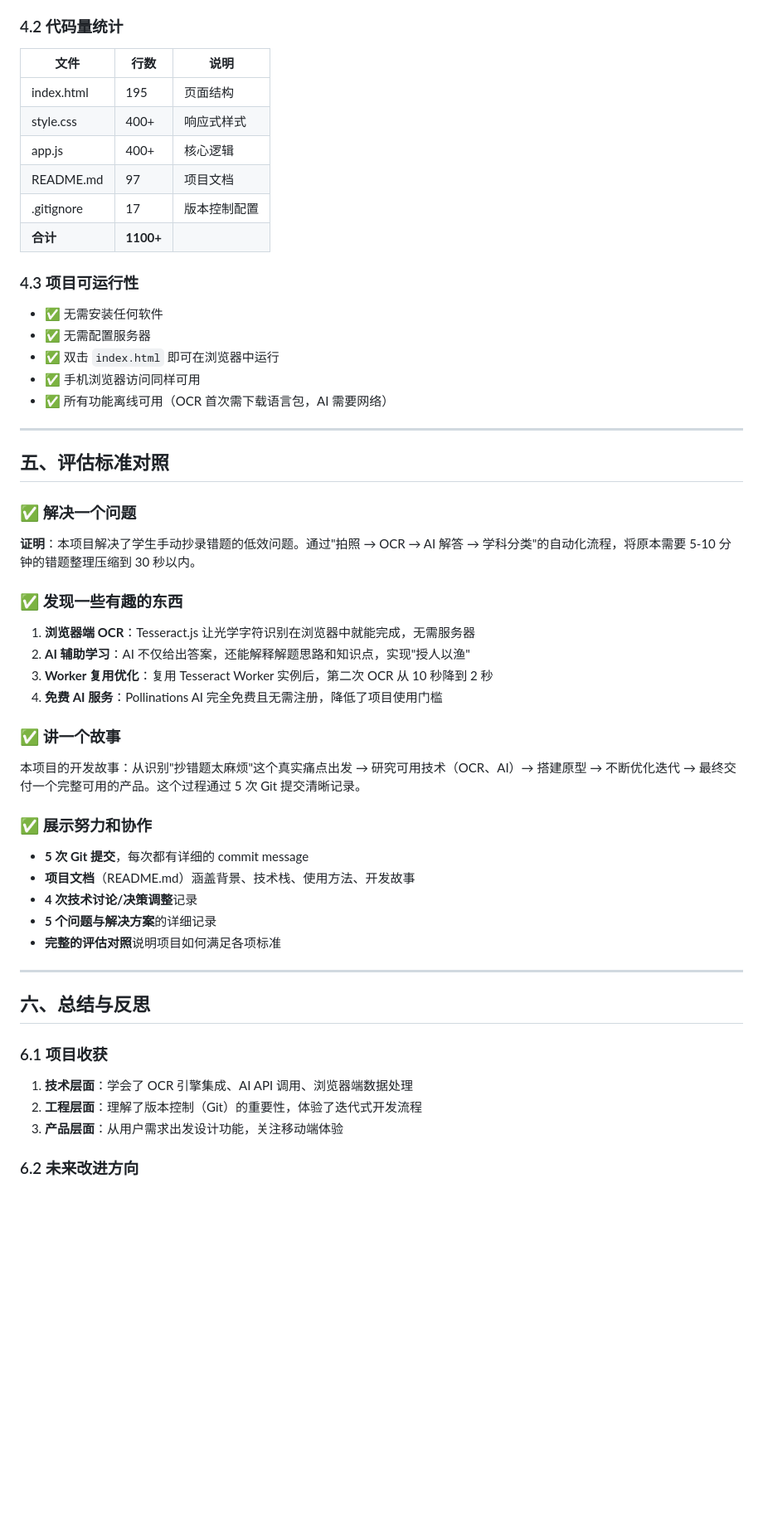
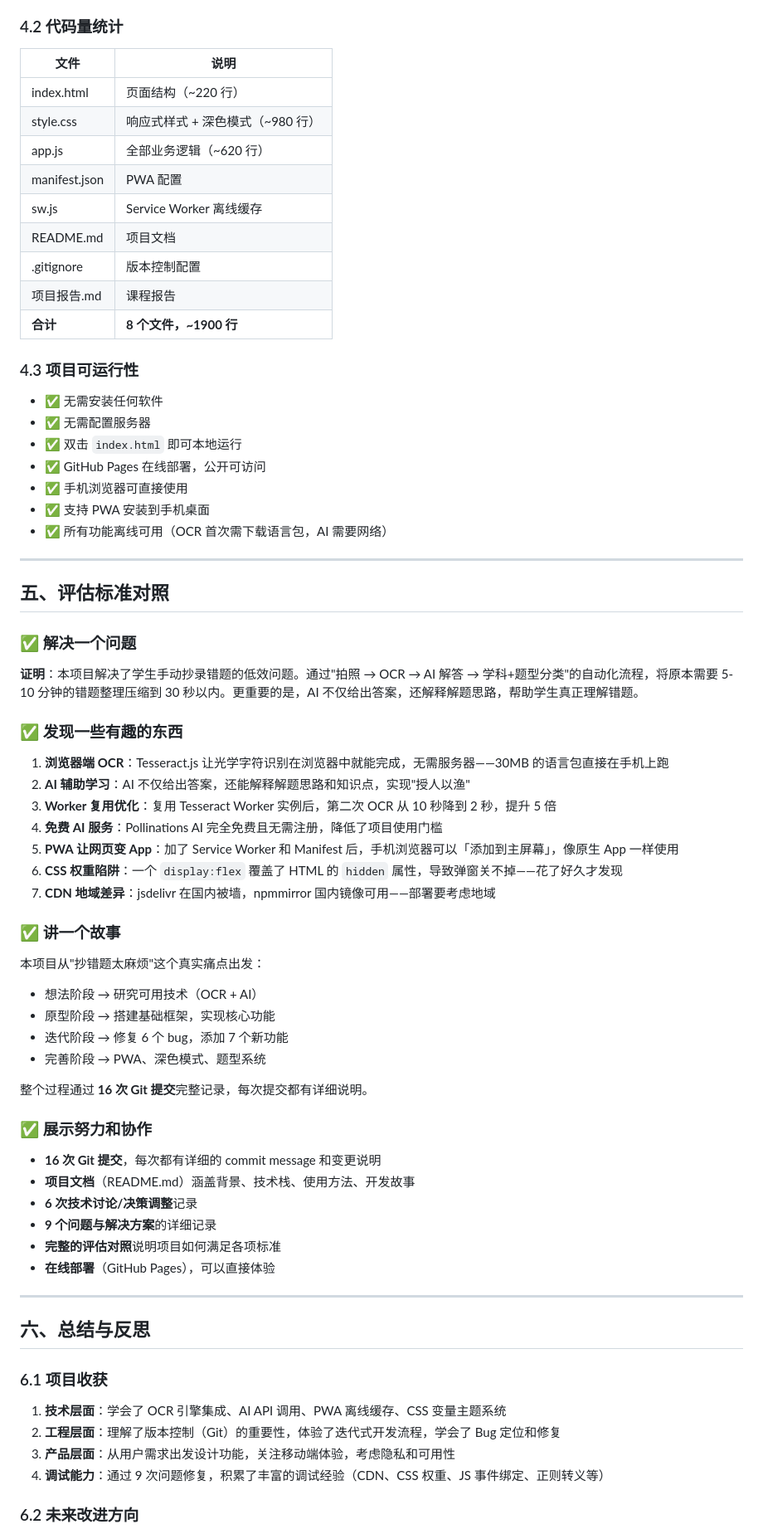
Before and after one commit to Zy1222dgbsw/error-notebook-app, a Markdown page: 项目报告.md, the part around one of its changes. Shown at 83% size. GitHub-like rendering; blank space fills up the shorter version.

```diff
--- a/项目报告.md
+++ b/项目报告.md
@@ -178,20 +201,25 @@ d72acbf 🔍 perf: OCR识别引擎优化
 ### 4.2 代码量统计
 
-| 文件 | 行数 | 说明 |
-|------|------|------|
-| index.html | 195 | 页面结构 |
-| style.css | 400+ | 响应式样式 |
-| app.js | 400+ | 核心逻辑 |
-| README.md | 97 | 项目文档 |
-| .gitignore | 17 | 版本控制配置 |
-| **合计** | **1100+** | |
+| 文件 | 说明 |
+|------|------|
+| index.html | 页面结构（~220 行） |
+| style.css | 响应式样式 + 深色模式（~980 行） |
+| app.js | 全部业务逻辑（~620 行） |
+| manifest.json | PWA 配置 |
+| sw.js | Service Worker 离线缓存 |
+| README.md | 项目文档 |
+| .gitignore | 版本控制配置 |
+| 项目报告.md | 课程报告 |
+| **合计** | **8 个文件，~1900 行** |
 
 ### 4.3 项目可运行性
 
 - ✅ 无需安装任何软件
 - ✅ 无需配置服务器
-- ✅ 双击 `index.html` 即可在浏览器中运行
-- ✅ 手机浏览器访问同样可用
+- ✅ 双击 `index.html` 即可本地运行
+- ✅ GitHub Pages 在线部署，公开可访问
+- ✅ 手机浏览器可直接使用
+- ✅ 支持 PWA 安装到手机桌面
 - ✅ 所有功能离线可用（OCR 首次需下载语言包，AI 需要网络）
 
 ---
@@ -200,26 +228,36 @@ d72acbf 🔍 perf: OCR识别引擎优化
 
 ### ✅ 解决一个问题
 
-**证明**：本项目解决了学生手动抄录错题的低效问题。通过"拍照 → OCR → AI 解答 → 学科分类"的自动化流程，将原本需要 5-10 分钟的错题整理压缩到 30 秒以内。
+**证明**：本项目解决了学生手动抄录错题的低效问题。通过"拍照 → OCR → AI 解答 → 学科+题型分类"的自动化流程，将原本需要 5-10 分钟的错题整理压缩到 30 秒以内。更重要的是，AI 不仅给出答案，还解释解题思路，帮助学生真正理解错题。
 
 ### ✅ 发现一些有趣的东西
 
-1. **浏览器端 OCR**：Tesseract.js 让光学字符识别在浏览器中就能完成，无需服务器
+1. **浏览器端 OCR**：Tesseract.js 让光学字符识别在浏览器中就能完成，无需服务器——30MB 的语言包直接在手机上跑
 2. **AI 辅助学习**：AI 不仅给出答案，还能解释解题思路和知识点，实现"授人以渔"
-3. **Worker 复用优化**：复用 Tesseract Worker 实例后，第二次 OCR 从 10 秒降到 2 秒
+3. **Worker 复用优化**：复用 Tesseract Worker 实例后，第二次 OCR 从 10 秒降到 2 秒，提升 5 倍
 4. **免费 AI 服务**：Pollinations AI 完全免费且无需注册，降低了项目使用门槛
+5. **PWA 让网页变 App**：加了 Service Worker 和 Manifest 后，手机浏览器可以「添加到主屏幕」，像原生 App 一样使用
+6. **CSS 权重陷阱**：一个 `display:flex` 覆盖了 HTML 的 `hidden` 属性，导致弹窗关不掉——花了好久才发现
+7. **CDN 地域差异**：jsdelivr 在国内被墙，npmmirror 国内镜像可用——部署要考虑地域
 
 ### ✅ 讲一个故事
 
-本项目的开发故事：从识别"抄错题太麻烦"这个真实痛点出发 → 研究可用技术（OCR、AI）→ 搭建原型 → 不断优化迭代 → 最终交付一个完整可用的产品。这个过程通过 5 次 Git 提交清晰记录。
+本项目从"抄错题太麻烦"这个真实痛点出发：
+- 想法阶段 → 研究可用技术（OCR + AI）
+- 原型阶段 → 搭建基础框架，实现核心功能
+- 迭代阶段 → 修复 6 个 bug，添加 7 个新功能
+- 完善阶段 → PWA、深色模式、题型系统
+
+整个过程通过 **16 次 Git 提交**完整记录，每次提交都有详细说明。
 
 ### ✅ 展示努力和协作
 
-- **5 次 Git 提交**，每次都有详细的 commit message
+- **16 次 Git 提交**，每次都有详细的 commit message 和变更说明
 - **项目文档**（README.md）涵盖背景、技术栈、使用方法、开发故事
-- **4 次技术讨论/决策调整**记录
-- **5 个问题与解决方案**的详细记录
+- **6 次技术讨论/决策调整**记录
+- **9 个问题与解决方案**的详细记录
 - **完整的评估对照**说明项目如何满足各项标准
+- **在线部署**（GitHub Pages），可以直接体验
 
 ---
 
@@ -227,9 +265,10 @@ d72acbf 🔍 perf: OCR识别引擎优化
 
 ### 6.1 项目收获
 
-1. **技术层面**：学会了 OCR 引擎集成、AI API 调用、浏览器端数据处理
-2. **工程层面**：理解了版本控制（Git）的重要性，体验了迭代式开发流程
-3. **产品层面**：从用户需求出发设计功能，关注移动端体验
+1. **技术层面**：学会了 OCR 引擎集成、AI API 调用、PWA 离线缓存、CSS 变量主题系统
+2. **工程层面**：理解了版本控制（Git）的重要性，体验了迭代式开发流程，学会了 Bug 定位和修复
+3. **产品层面**：从用户需求出发设计功能，关注移动端体验，考虑隐私和可用性
+4. **调试能力**：通过 9 次问题修复，积累了丰富的调试经验（CDN、CSS 权重、JS 事件绑定、正则转义等）
 
 ### 6.2 未来改进方向
 
```
Also changed, not shown: other parts of 项目报告.md (+88 -64 lines).
